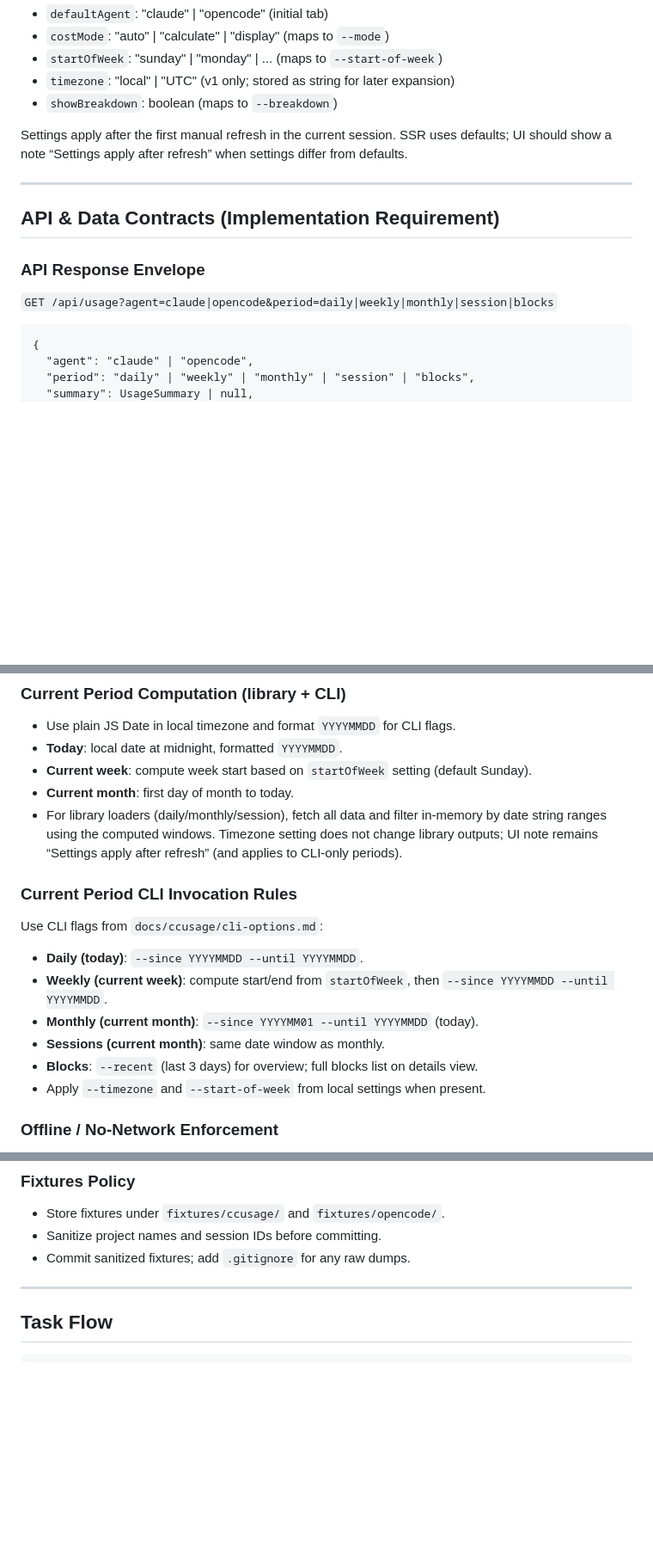
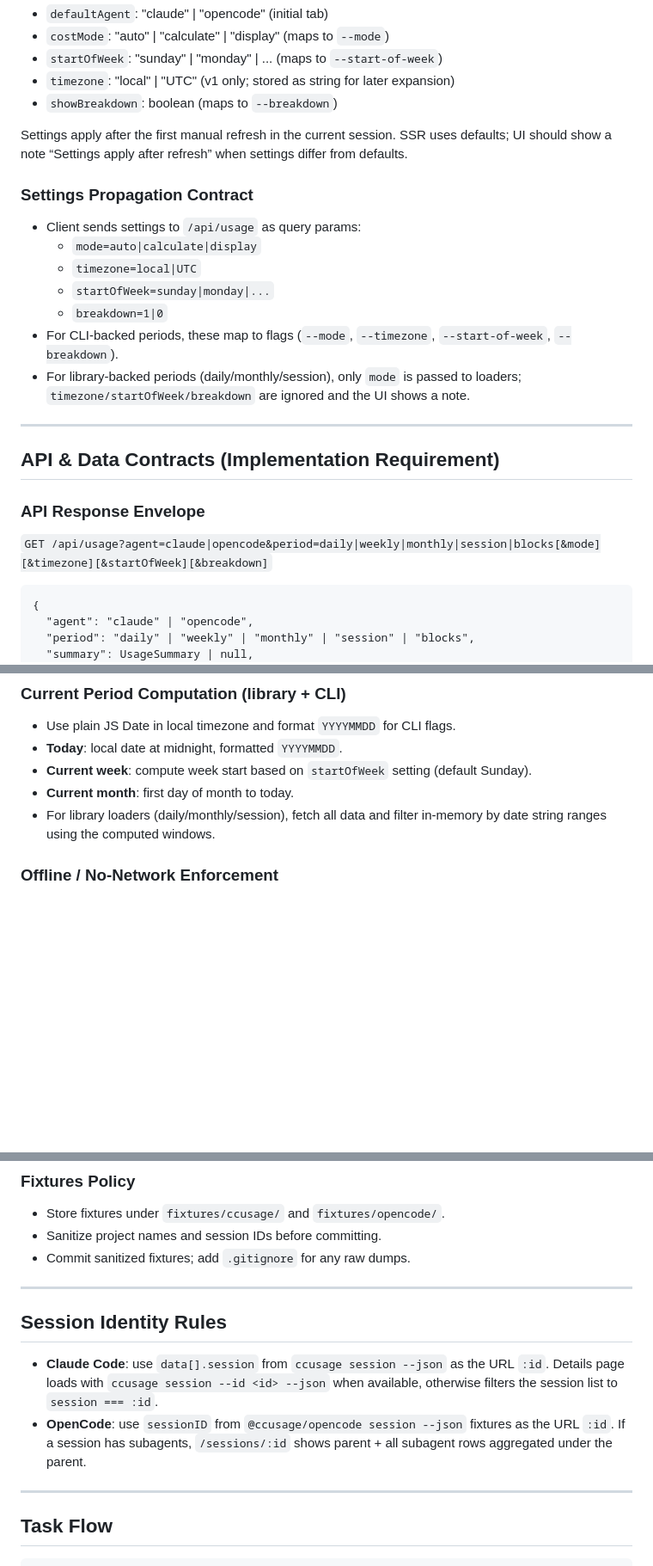
Before and after one commit to garocode/agents-dash, a Markdown page: .sisyphus/plans/agents-dashboard.md, 3 parts joined by grey strips. Shown at 86% size. Drawn GitHub-style; blank space fills up the shorter version.

Commit message:
docs(agents-dashboard): update settings and session rules
Clarifies settings propagation including query param and CLI flag mappings.

Simplifies period data handling by removing timezone-based filtering for library loaders.

Adds session identity rules for Claude Code and OpenCode to standardize URL usage.

Improves documentation accuracy around SSR and build config details.

````diff
--- a/.sisyphus/plans/agents-dashboard.md
+++ b/.sisyphus/plans/agents-dashboard.md
@@ -124,12 +127,21 @@ Persisted in local storage and applied on the client only:
 
 Settings apply after the first manual refresh in the current session. SSR uses defaults; UI should show a note “Settings apply after refresh” when settings differ from defaults.
 
+### Settings Propagation Contract
+- Client sends settings to `/api/usage` as query params:
+  - `mode=auto|calculate|display`
+  - `timezone=local|UTC`
+  - `startOfWeek=sunday|monday|...`
+  - `breakdown=1|0`
+- For CLI-backed periods, these map to flags (`--mode`, `--timezone`, `--start-of-week`, `--breakdown`).
+- For library-backed periods (daily/monthly/session), only `mode` is passed to loaders; `timezone/startOfWeek/breakdown` are ignored and the UI shows a note.
+
 ---
 
 ## API & Data Contracts (Implementation Requirement)
 
 ### API Response Envelope
-`GET /api/usage?agent=claude|opencode&period=daily|weekly|monthly|session|blocks`
+`GET /api/usage?agent=claude|opencode&period=daily|weekly|monthly|session|blocks[&mode][&timezone][&startOfWeek][&breakdown]`
 
 ```
 {
@@ -241,16 +253,7 @@ References for expected fields:
 - **Today**: local date at midnight, formatted `YYYYMMDD`.
 - **Current week**: compute week start based on `startOfWeek` setting (default Sunday).
 - **Current month**: first day of month to today.
-- For library loaders (daily/monthly/session), fetch all data and filter in-memory by date string ranges using the computed windows. Timezone setting does not change library outputs; UI note remains “Settings apply after refresh” (and applies to CLI-only periods).
-
-### Current Period CLI Invocation Rules
-Use CLI flags from `docs/ccusage/cli-options.md`:
-- **Daily (today)**: `--since YYYYMMDD --until YYYYMMDD`.
-- **Weekly (current week)**: compute start/end from `startOfWeek`, then `--since YYYYMMDD --until YYYYMMDD`.
-- **Monthly (current month)**: `--since YYYYMM01 --until YYYYMMDD` (today).
-- **Sessions (current month)**: same date window as monthly.
-- **Blocks**: `--recent` (last 3 days) for overview; full blocks list on details view.
-- Apply `--timezone` and `--start-of-week` from local settings when present.
+- For library loaders (daily/monthly/session), fetch all data and filter in-memory by date string ranges using the computed windows.
 
 ### Offline / No-Network Enforcement
 - Always pass `--offline` for CLI invocations.
@@ -285,6 +288,13 @@ Use CLI flags from `docs/ccusage/cli-options.md`:
 - Store fixtures under `fixtures/ccusage/` and `fixtures/opencode/`.
 - Sanitize project names and session IDs before committing.
 - Commit sanitized fixtures; add `.gitignore` for any raw dumps.
+
+---
+
+## Session Identity Rules
+
+- **Claude Code**: use `data[].session` from `ccusage session --json` as the URL `:id`. Details page loads with `ccusage session --id <id> --json` when available, otherwise filters the session list to `session === :id`.
+- **OpenCode**: use `sessionID` from `@ccusage/opencode session --json` fixtures as the URL `:id`. If a session has subagents, `/sessions/:id` shows parent + all subagent rows aggregated under the parent.
 
 ---
 
````
Also changed, not shown: other parts of .sisyphus/plans/agents-dashboard.md (+4 -1 lines).
